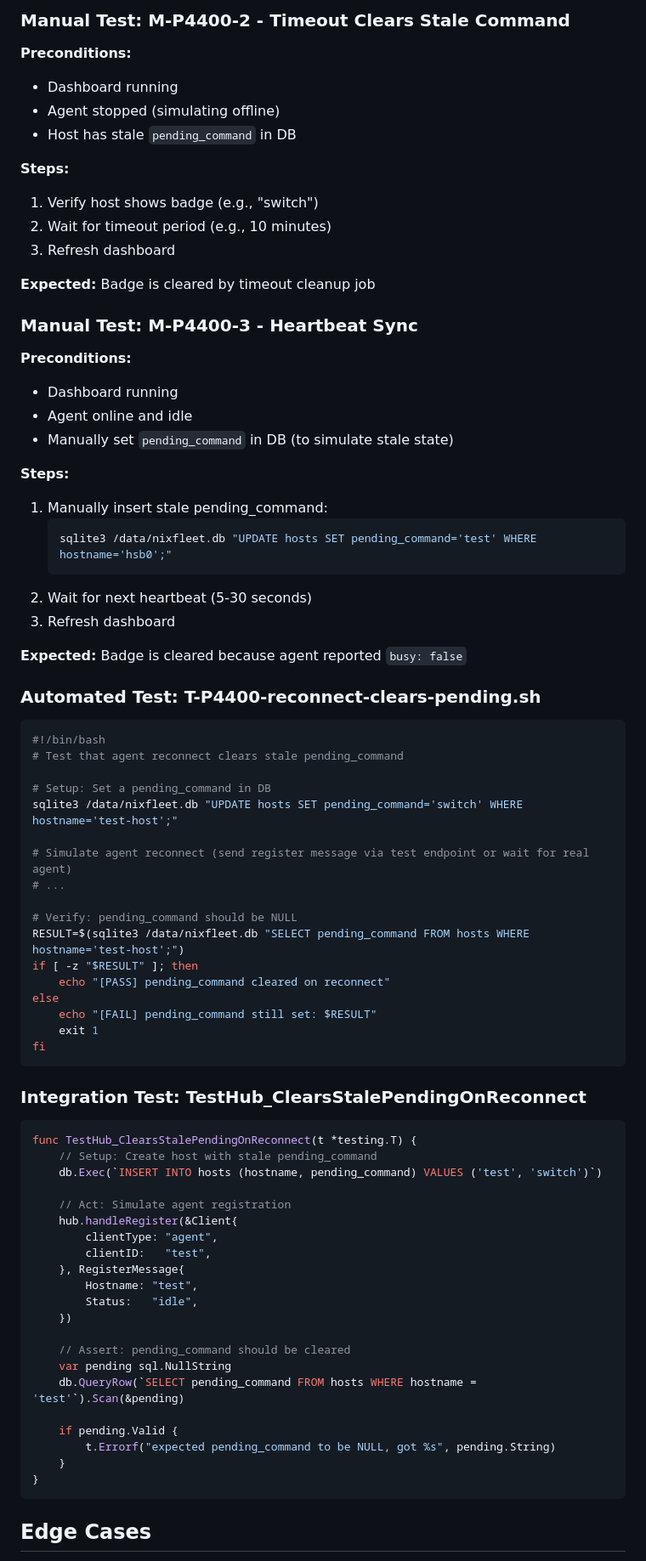
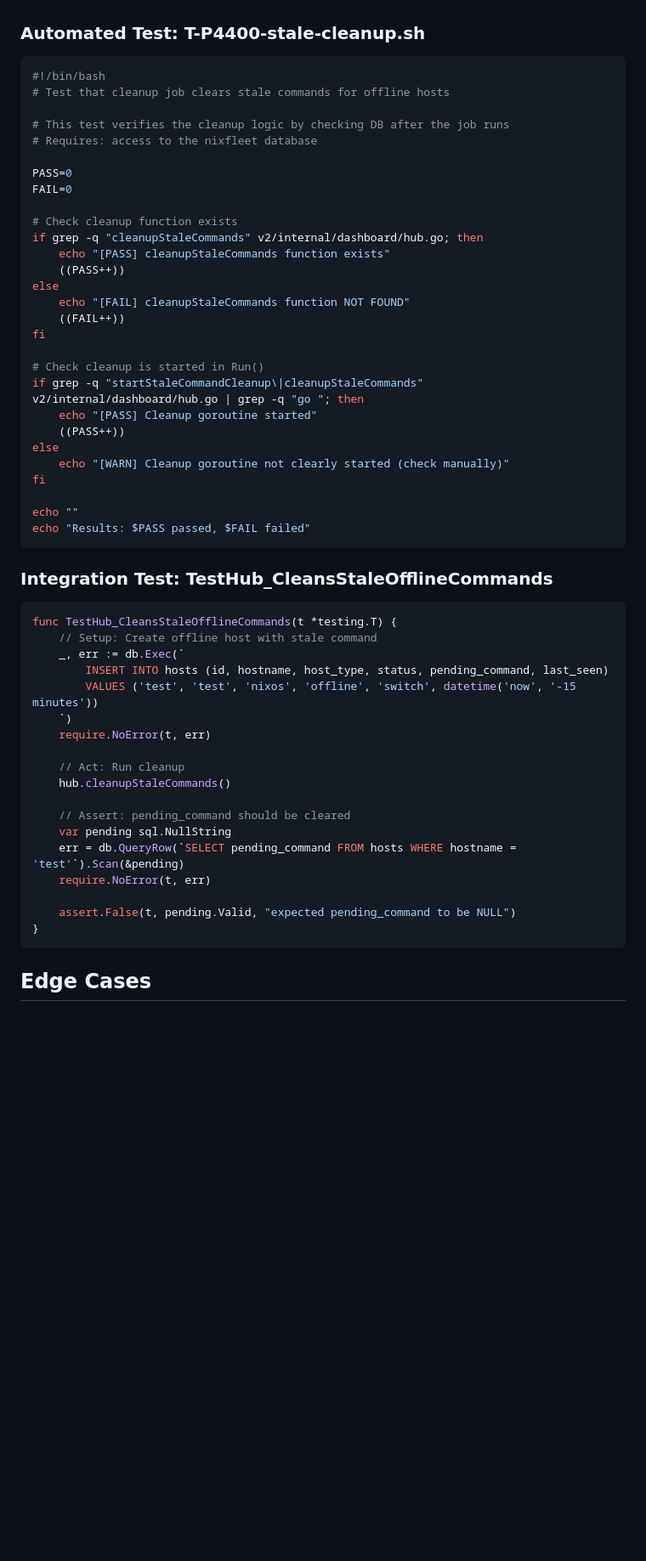
Before and after one commit to markus-barta/nixfleet, a Markdown page: +pm/backlog/P4400-clear-stale-pending-commands.md, the part around the change printed below. Shown: that part at 85% size. GitHub-like rendering; blank space fills up the shorter version.

````diff
--- a/+pm/backlog/P4400-clear-stale-pending-commands.md
+++ b/+pm/backlog/P4400-clear-stale-pending-commands.md
@@ -145,84 +153,57 @@ Implement **all three** for defense in depth:
 
-### Manual Test: M-P4400-2 - Timeout Clears Stale Command
-
-**Preconditions:**
-
-- Dashboard running
-- Agent stopped (simulating offline)
-- Host has stale `pending_command` in DB
-
-**Steps:**
-
-1. Verify host shows badge (e.g., "switch")
-2. Wait for timeout period (e.g., 10 minutes)
-3. Refresh dashboard
-
-**Expected:** Badge is cleared by timeout cleanup job
-
-### Manual Test: M-P4400-3 - Heartbeat Sync
-
-**Preconditions:**
-
-- Dashboard running
-- Agent online and idle
-- Manually set `pending_command` in DB (to simulate stale state)
-
-**Steps:**
-
-1. Manually insert stale pending_command:
-   ```bash
-   sqlite3 /data/nixfleet.db "UPDATE hosts SET pending_command='test' WHERE hostname='hsb0';"
-   ```
-2. Wait for next heartbeat (5-30 seconds)
-3. Refresh dashboard
-
-**Expected:** Badge is cleared because agent reported `busy: false`
-
-### Automated Test: T-P4400-reconnect-clears-pending.sh
+### Automated Test: T-P4400-stale-cleanup.sh
 
 ```bash
 #!/bin/bash
-# Test that agent reconnect clears stale pending_command
+# Test that cleanup job clears stale commands for offline hosts
 
-# Setup: Set a pending_command in DB
-sqlite3 /data/nixfleet.db "UPDATE hosts SET pending_command='switch' WHERE hostname='test-host';"
+# This test verifies the cleanup logic by checking DB after the job runs
+# Requires: access to the nixfleet database
 
-# Simulate agent reconnect (send register message via test endpoint or wait for real agent)
-# ...
+PASS=0
+FAIL=0
 
-# Verify: pending_command should be NULL
-RESULT=$(sqlite3 /data/nixfleet.db "SELECT pending_command FROM hosts WHERE hostname='test-host';")
-if [ -z "$RESULT" ]; then
-    echo "[PASS] pending_command cleared on reconnect"
+# Check cleanup function exists
+if grep -q "cleanupStaleCommands" v2/internal/dashboard/hub.go; then
+    echo "[PASS] cleanupStaleCommands function exists"
+    ((PASS++))
 else
-    echo "[FAIL] pending_command still set: $RESULT"
-    exit 1
+    echo "[FAIL] cleanupStaleCommands function NOT FOUND"
+    ((FAIL++))
 fi
+
+# Check cleanup is started in Run()
+if grep -q "startStaleCommandCleanup\|cleanupStaleCommands" v2/internal/dashboard/hub.go | grep -q "go "; then
+    echo "[PASS] Cleanup goroutine started"
+    ((PASS++))
+else
+    echo "[WARN] Cleanup goroutine not clearly started (check manually)"
+fi
+
+echo ""
+echo "Results: $PASS passed, $FAIL failed"
 ```
 
-### Integration Test: TestHub_ClearsStalePendingOnReconnect
+### Integration Test: TestHub_CleansStaleOfflineCommands
 
 ```go
-func TestHub_ClearsStalePendingOnReconnect(t *testing.T) {
-    // Setup: Create host with stale pending_command
-    db.Exec(`INSERT INTO hosts (hostname, pending_command) VALUES ('test', 'switch')`)
+func TestHub_CleansStaleOfflineCommands(t *testing.T) {
+    // Setup: Create offline host with stale command
+    _, err := db.Exec(`
+        INSERT INTO hosts (id, hostname, host_type, status, pending_command, last_seen)
+        VALUES ('test', 'test', 'nixos', 'offline', 'switch', datetime('now', '-15 minutes'))
+    `)
+    require.NoError(t, err)
 
-    // Act: Simulate agent registration
-    hub.handleRegister(&Client{
-        clientType: "agent",
-        clientID:   "test",
-    }, RegisterMessage{
-        Hostname: "test",
-        Status:   "idle",
-    })
+    // Act: Run cleanup
+    hub.cleanupStaleCommands()
 
     // Assert: pending_command should be cleared
     var pending sql.NullString
-    db.QueryRow(`SELECT pending_command FROM hosts WHERE hostname = 'test'`).Scan(&pending)
+    err = db.QueryRow(`SELECT pending_command FROM hosts WHERE hostname = 'test'`).Scan(&pending)
+    require.NoError(t, err)
 
-    if pending.Valid {
-        t.Errorf("expected pending_command to be NULL, got %s", pending.String)
-    }
+    assert.False(t, pending.Valid, "expected pending_command to be NULL")
 }
 ```
 
````
Also changed, not shown: other parts of +pm/backlog/P4400-clear-stale-pending-commands.md (+113 -109 lines).
